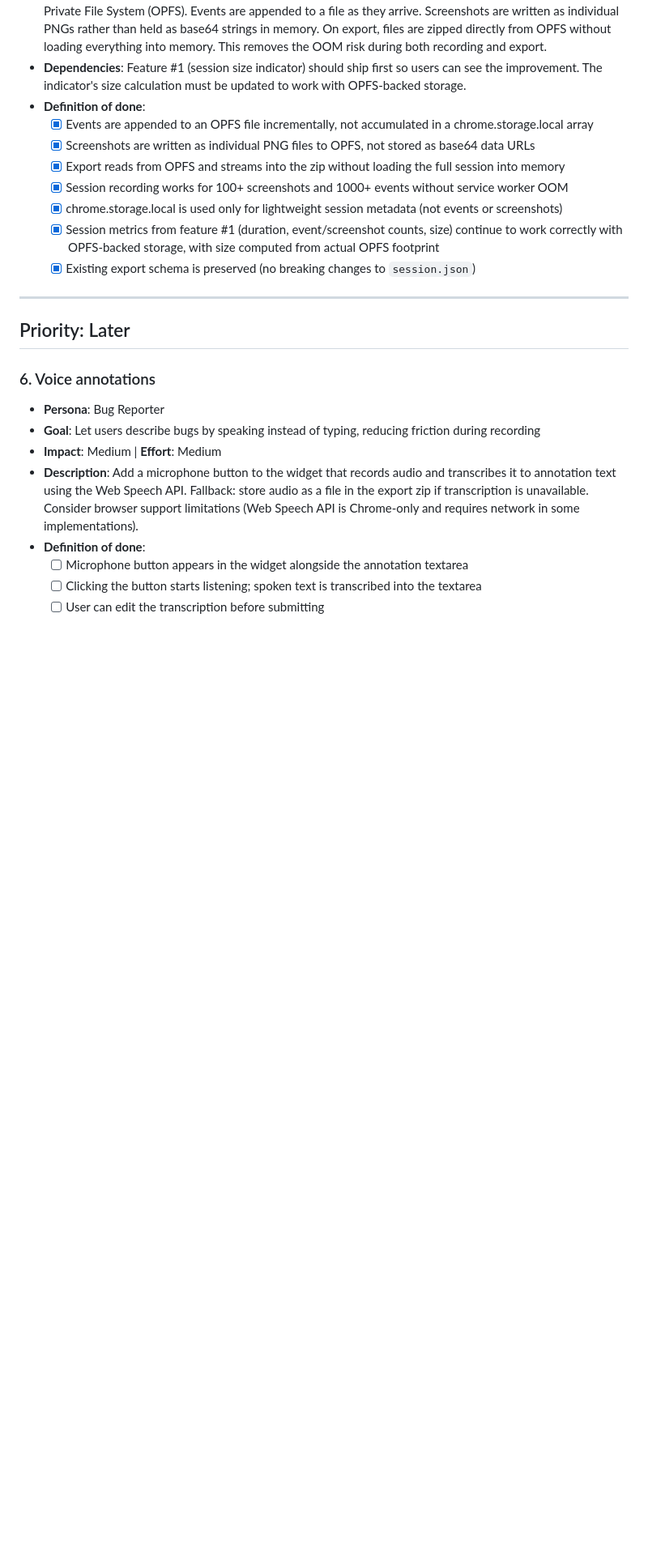
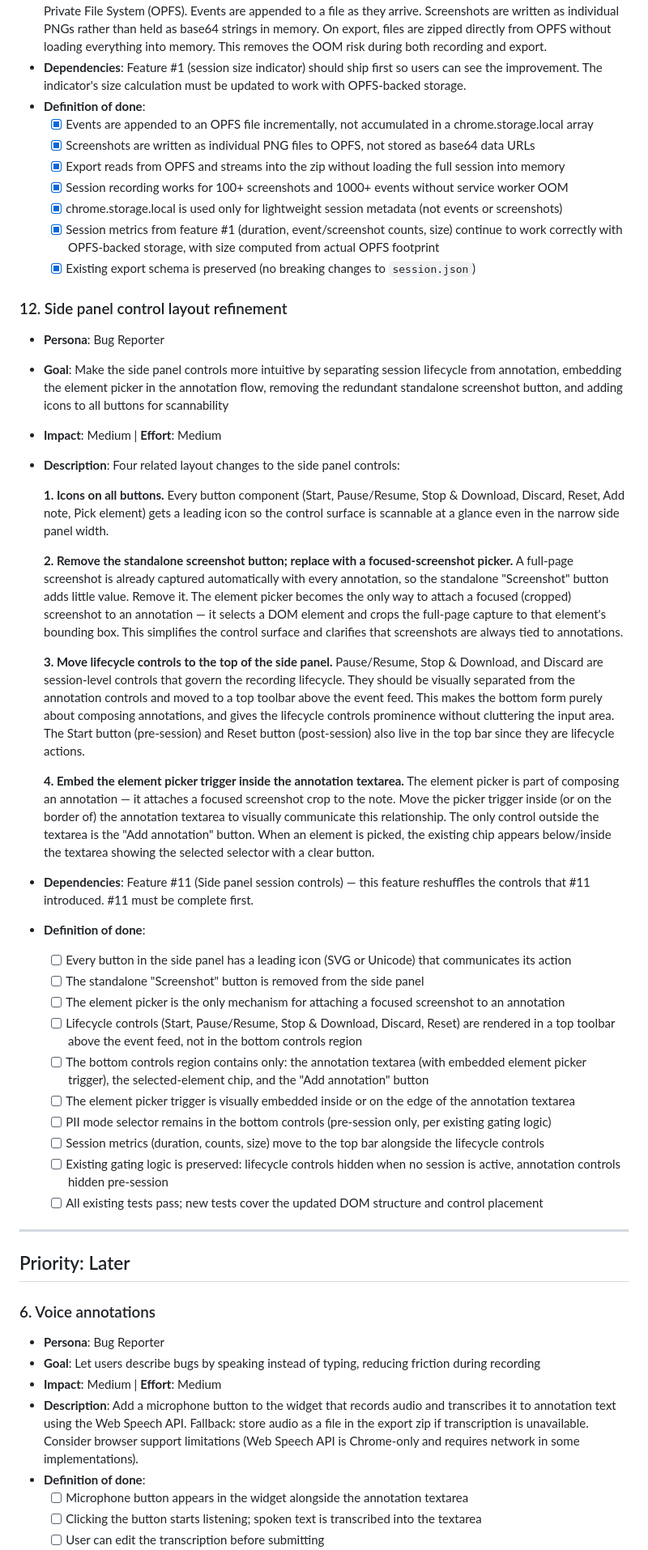
Before and after one commit to thehogfather/deskcheck, a Markdown page: docs/roadmap.md, the part around one of its changes. Shown at 81% size. Drawn GitHub-style; blank space fills up the shorter version.

Commit message:
docs(roadmap): add feature #12 — side panel control layout refinement
Icons on all buttons, remove standalone screenshot button, move lifecycle
controls to top toolbar, embed element picker inside annotation textarea.

Co-Authored-By: Claude Opus 4.6 (1M context) <noreply@anthropic.com>

```diff
--- a/docs/roadmap.md
+++ b/docs/roadmap.md
@@ -136,6 +136,33 @@ status: draft
   - [x] Session metrics from feature #1 (duration, event/screenshot counts, size) continue to work correctly with OPFS-backed storage, with size computed from actual OPFS footprint
   - [x] Existing export schema is preserved (no breaking changes to `session.json`)
 
+### 12. Side panel control layout refinement
+- **Persona**: Bug Reporter
+- **Goal**: Make the side panel controls more intuitive by separating session lifecycle from annotation, embedding the element picker in the annotation flow, removing the redundant standalone screenshot button, and adding icons to all buttons for scannability
+- **Impact**: Medium | **Effort**: Medium
+- **Description**: Four related layout changes to the side panel controls:
+
+  **1. Icons on all buttons.** Every button component (Start, Pause/Resume, Stop & Download, Discard, Reset, Add note, Pick element) gets a leading icon so the control surface is scannable at a glance even in the narrow side panel width.
+
+  **2. Remove the standalone screenshot button; replace with a focused-screenshot picker.** A full-page screenshot is already captured automatically with every annotation, so the standalone "Screenshot" button adds little value. Remove it. The element picker becomes the only way to attach a focused (cropped) screenshot to an annotation — it selects a DOM element and crops the full-page capture to that element's bounding box. This simplifies the control surface and clarifies that screenshots are always tied to annotations.
+
+  **3. Move lifecycle controls to the top of the side panel.** Pause/Resume, Stop & Download, and Discard are session-level controls that govern the recording lifecycle. They should be visually separated from the annotation controls and moved to a top toolbar above the event feed. This makes the bottom form purely about composing annotations, and gives the lifecycle controls prominence without cluttering the input area. The Start button (pre-session) and Reset button (post-session) also live in the top bar since they are lifecycle actions.
+
+  **4. Embed the element picker trigger inside the annotation textarea.** The element picker is part of composing an annotation — it attaches a focused screenshot crop to the note. Move the picker trigger inside (or on the border of) the annotation textarea to visually communicate this relationship. The only control outside the textarea is the "Add annotation" button. When an element is picked, the existing chip appears below/inside the textarea showing the selected selector with a clear button.
+
+- **Dependencies**: Feature #11 (Side panel session controls) — this feature reshuffles the controls that #11 introduced. #11 must be complete first.
+- **Definition of done**:
+  - [ ] Every button in the side panel has a leading icon (SVG or Unicode) that communicates its action
+  - [ ] The standalone "Screenshot" button is removed from the side panel
+  - [ ] The element picker is the only mechanism for attaching a focused screenshot to an annotation
+  - [ ] Lifecycle controls (Start, Pause/Resume, Stop & Download, Discard, Reset) are rendered in a top toolbar above the event feed, not in the bottom controls region
+  - [ ] The bottom controls region contains only: the annotation textarea (with embedded element picker trigger), the selected-element chip, and the "Add annotation" button
+  - [ ] The element picker trigger is visually embedded inside or on the edge of the annotation textarea
+  - [ ] PII mode selector remains in the bottom controls (pre-session only, per existing gating logic)
+  - [ ] Session metrics (duration, counts, size) move to the top bar alongside the lifecycle controls
+  - [ ] Existing gating logic is preserved: lifecycle controls hidden when no session is active, annotation controls hidden pre-session
+  - [ ] All existing tests pass; new tests cover the updated DOM structure and control placement
+
 ---
 
 ## Priority: Later
```
Also changed, not shown: other parts of docs/roadmap.md (+2 -0 lines).
